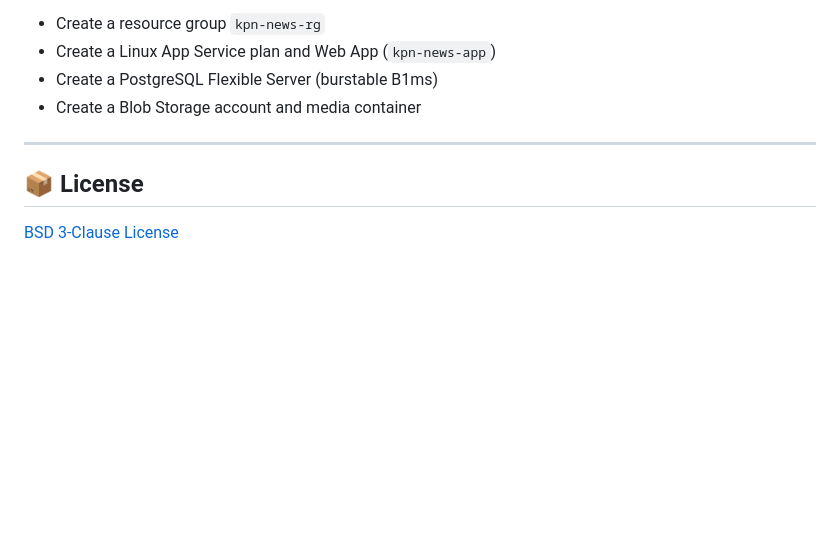
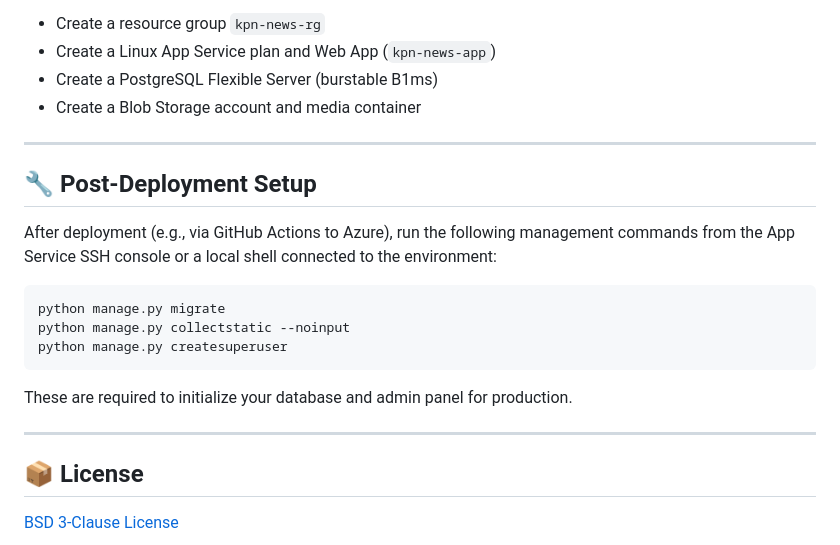
Before and after one commit to yeongseon/wagtail-news, a Markdown page: README.md, the part around the change. Drawn GitHub-style; blank space fills up the shorter version.

Commit message:
docs(readme): add post-deployment setup instructions

````diff
--- a/README.md
+++ b/README.md
@@ -134,6 +134,21 @@ This script will:
 
 ---
 
+## 🔧 Post-Deployment Setup
+
+After deployment (e.g., via GitHub Actions to Azure), run the following management commands
+from the App Service SSH console or a local shell connected to the environment:
+
+```bash
+python manage.py migrate
+python manage.py collectstatic --noinput
+python manage.py createsuperuser
+```
+
+These are required to initialize your database and admin panel for production.
+
+---
+
 ## 📦 License
 
 [BSD 3-Clause License](LICENSE)
````
